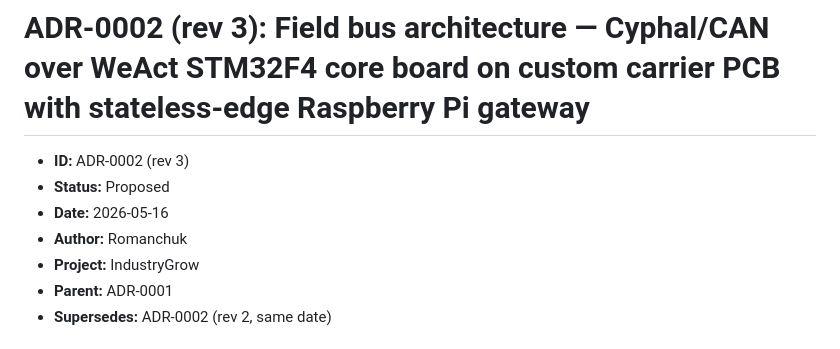
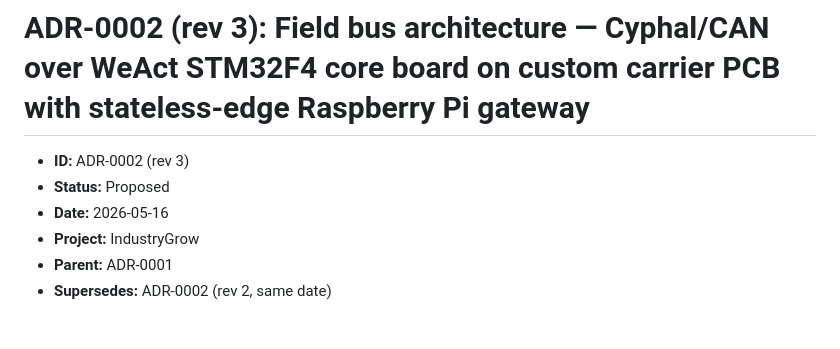
Before and after one commit to IIchukissII/IndustryGrow, a Markdown page: ADR/ADR-0002-field-bus-architecture-rev3.md, the part around the change. Drawn GitHub-style.

```diff
--- a/ADR/ADR-0002-field-bus-architecture-rev3.md
+++ b/ADR/ADR-0002-field-bus-architecture-rev3.md
@@ -3,7 +3,6 @@
 - **ID:** ADR-0002 (rev 3)
 - **Status:** Proposed
 - **Date:** 2026-05-16
-- **Author:** Romanchuk
 - **Project:** IndustryGrow
 - **Parent:** ADR-0001
 - **Supersedes:** ADR-0002 (rev 2, same date)
```
